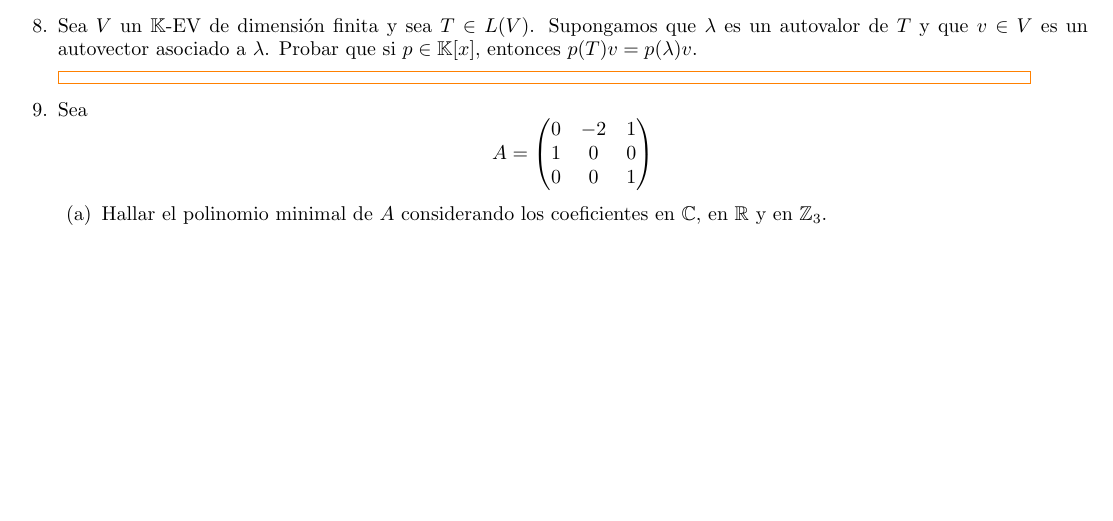
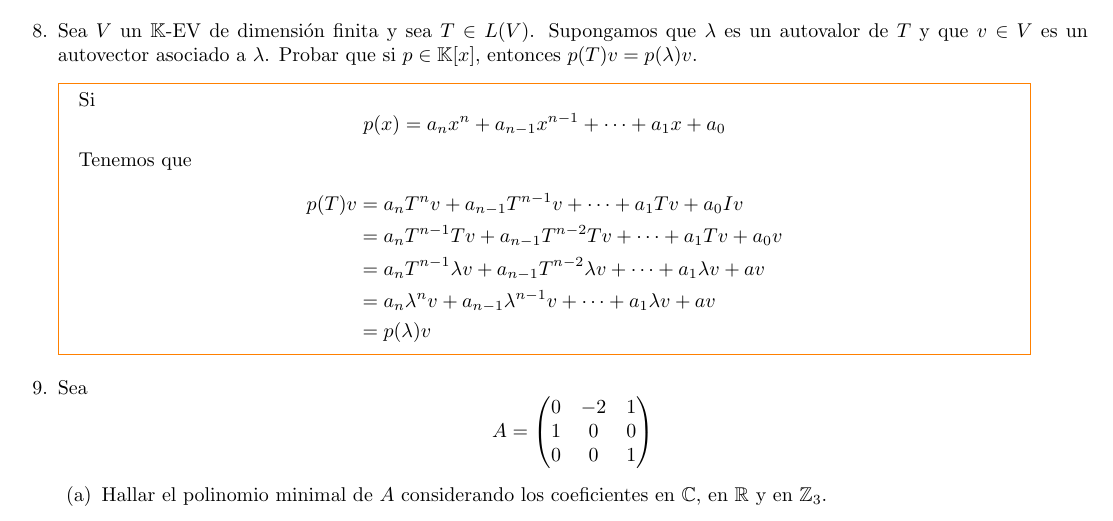
Before and after one commit to SantiTB/AlgebraLineal_TP5, a LaTeX document (P5.tex, which reads Ejs/e8.tex): part of page 4 of 5 before the commit and part of page 4 of 6 after it, cut so that both start at the same text, the shorter picture padded with empty space. Compiled offline with pdfLaTeX.

Commit message:
Ejercicio8

```diff
--- a/Ejs/e8.tex
+++ b/Ejs/e8.tex
@@ -1,4 +1,13 @@
 \item Sea $V$ un $\K$-EV de dimensión finita y sea $T\in L(V)$. Supongamos que $\lambda$ es un autovalor de $T$ y que $v\in V$ es un autovector asociado a $\lambda$. Probar que si $p\in\K[x]$, entonces $p(T)v=p(\lambda)v$.
     \begin{mdframed}[style=s]
-
+        Si
+        \[p(x)=a_nx^n+a_{n-1}x^{n-1}+\dots+a_1x+a_0\]
+        Tenemos que
+        \begin{align*}
+            p(T)v&=a_nT^nv+a_{n-1}T^{n-1}v+\dots+a_1Tv+a_0Iv\\
+            &=a_nT^{n-1}Tv+a_{n-1}T^{n-2}Tv+\dots+a_1Tv+a_0v\\
+            &=a_nT^{n-1}\lambda v+a_{n-1}T^{n-2}\lambda v+\dots+a_1\lambda v+av\\
+            &=a_n\lambda^nv+a_{n-1}\lambda^{n-1}v+\dots+a_1\lambda v+av\\
+            &=p(\lambda)v
+        \end{align*}
     \end{mdframed}
```
Also changed, not shown: 5 other files.
